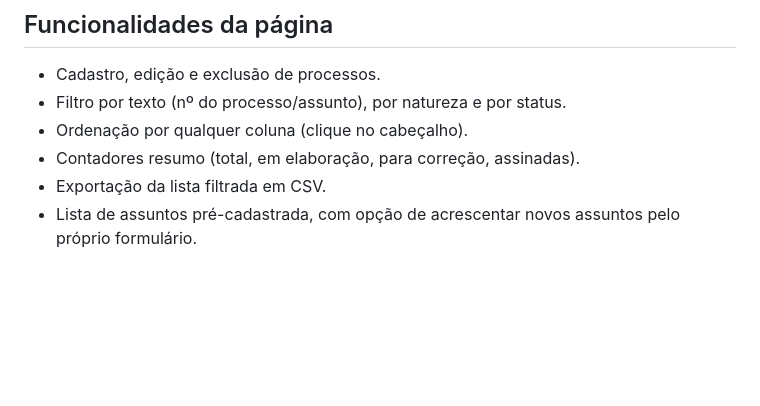
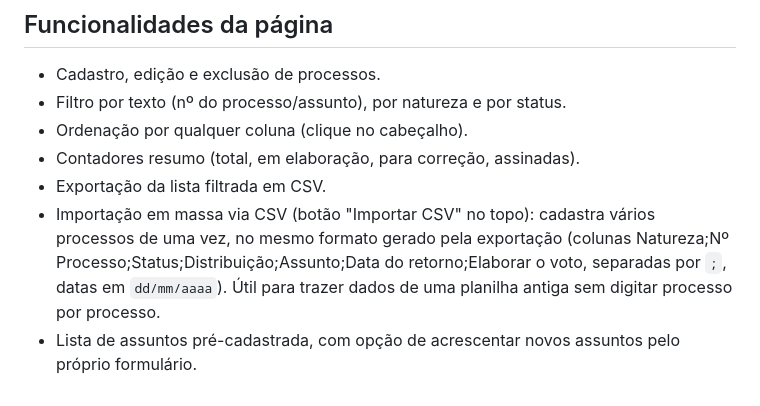
Before and after one commit to thomazalcantara2-cmd/Processos-atribuidos-Paulo, a Markdown page: README.md, the part around the change. Drawn GitHub-style; blank space fills up the shorter version.

Commit message:
Documenta a importação em massa via CSV no README
Co-Authored-By: Claude Sonnet 5 <noreply@anthropic.com>
Claude-Session: https://claude.ai/code/session_0132JJsxkrzisdpSxku1C4Ch

```diff
--- a/README.md
+++ b/README.md
@@ -64,4 +64,5 @@ Para acessar a página de qualquer lugar (não só do computador local), é poss
 - Ordenação por qualquer coluna (clique no cabeçalho).
 - Contadores resumo (total, em elaboração, para correção, assinadas).
 - Exportação da lista filtrada em CSV.
+- Importação em massa via CSV (botão "Importar CSV" no topo): cadastra vários processos de uma vez, no mesmo formato gerado pela exportação (colunas Natureza;Nº Processo;Status;Distribuição;Assunto;Data do retorno;Elaborar o voto, separadas por `;`, datas em `dd/mm/aaaa`). Útil para trazer dados de uma planilha antiga sem digitar processo por processo.
 - Lista de assuntos pré-cadastrada, com opção de acrescentar novos assuntos pelo próprio formulário.
```
